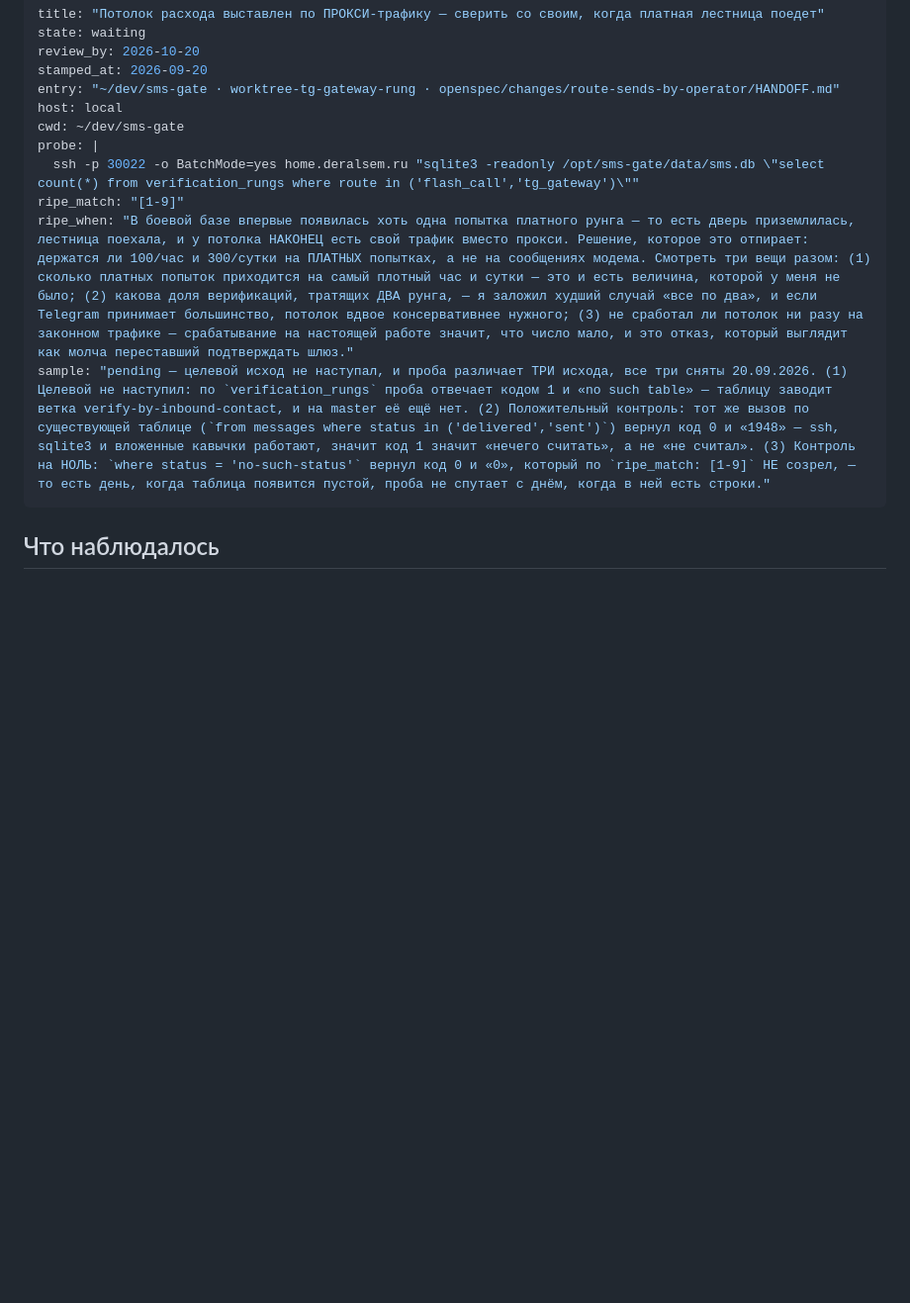
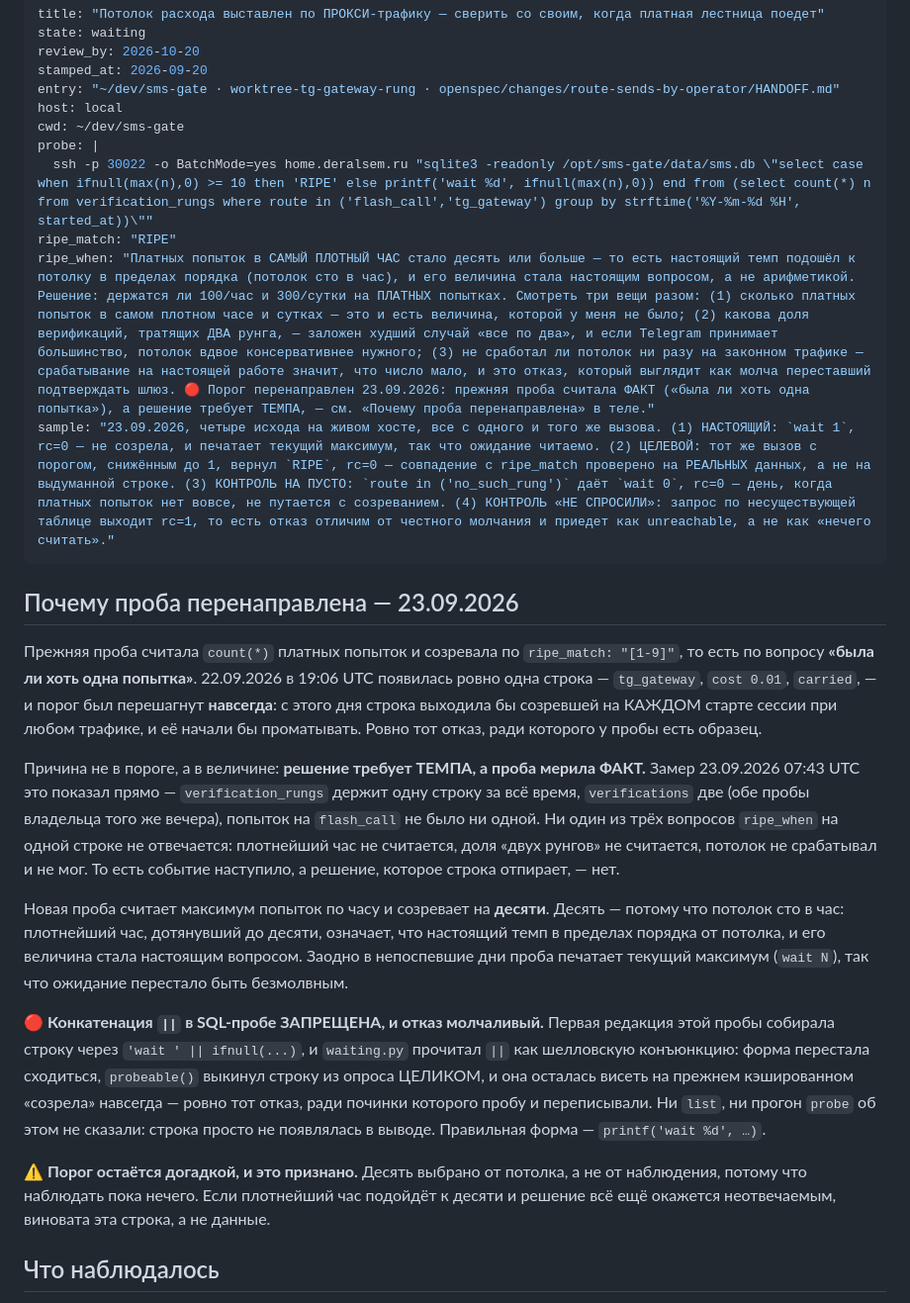
Before and after one commit to DerAlSem/sms-gate, a Markdown page: .claude/waiting/20260920-01.md, the part around the change. Shown at 99% size. GitHub-like rendering; blank space fills up the shorter version.

Commit message:
реестр: проба потолка по темпу; строка про сужение 7.2

```diff
--- a/.claude/waiting/20260920-01.md
+++ b/.claude/waiting/20260920-01.md
@@ -7,11 +7,43 @@ entry: "~/dev/sms-gate · worktree-tg-gateway-rung · openspec/changes/route-sen
 host: local
 cwd: ~/dev/sms-gate
 probe: |
-  ssh -p 30022 -o BatchMode=yes home.deralsem.ru "sqlite3 -readonly /opt/sms-gate/data/sms.db \"select count(*) from verification_rungs where route in ('flash_call','tg_gateway')\""
-ripe_match: "[1-9]"
-ripe_when: "В боевой базе впервые появилась хоть одна попытка платного рунга — то есть дверь приземлилась, лестница поехала, и у потолка НАКОНЕЦ есть свой трафик вместо прокси. Решение, которое это отпирает: держатся ли 100/час и 300/сутки на ПЛАТНЫХ попытках, а не на сообщениях модема. Смотреть три вещи разом: (1) сколько платных попыток приходится на самый плотный час и сутки — это и есть величина, которой у меня не было; (2) какова доля верификаций, тратящих ДВА рунга, — я заложил худший случай «все по два», и если Telegram принимает большинство, потолок вдвое консервативнее нужного; (3) не сработал ли потолок ни разу на законном трафике — срабатывание на настоящей работе значит, что число мало, и это отказ, который выглядит как молча переставший подтверждать шлюз."
-sample: "pending — целевой исход не наступал, и проба различает ТРИ исхода, все три сняты 20.09.2026. (1) Целевой не наступил: по `verification_rungs` проба отвечает кодом 1 и «no such table» — таблицу заводит ветка verify-by-inbound-contact, и на master её ещё нет. (2) Положительный контроль: тот же вызов по существующей таблице (`from messages where status in ('delivered','sent')`) вернул код 0 и «1948» — ssh, sqlite3 и вложенные кавычки работают, значит код 1 значит «нечего считать», а не «не считал». (3) Контроль на НОЛЬ: `where status = 'no-such-status'` вернул код 0 и «0», который по `ripe_match: [1-9]` НЕ созрел, — то есть день, когда таблица появится пустой, проба не спутает с днём, когда в ней есть строки."
+  ssh -p 30022 -o BatchMode=yes home.deralsem.ru "sqlite3 -readonly /opt/sms-gate/data/sms.db \"select case when ifnull(max(n),0) >= 10 then 'RIPE' else printf('wait %d', ifnull(max(n),0)) end from (select count(*) n from verification_rungs where route in ('flash_call','tg_gateway') group by strftime('%Y-%m-%d %H', started_at))\""
+ripe_match: "RIPE"
+ripe_when: "Платных попыток в САМЫЙ ПЛОТНЫЙ ЧАС стало десять или больше — то есть настоящий темп подошёл к потолку в пределах порядка (потолок сто в час), и его величина стала настоящим вопросом, а не арифметикой. Решение: держатся ли 100/час и 300/сутки на ПЛАТНЫХ попытках. Смотреть три вещи разом: (1) сколько платных попыток в самом плотном часе и сутках — это и есть величина, которой у меня не было; (2) какова доля верификаций, тратящих ДВА рунга, — заложен худший случай «все по два», и если Telegram принимает большинство, потолок вдвое консервативнее нужного; (3) не сработал ли потолок ни разу на законном трафике — срабатывание на настоящей работе значит, что число мало, и это отказ, который выглядит как молча переставший подтверждать шлюз. 🔴 Порог перенаправлен 23.09.2026: прежняя проба считала ФАКТ («была ли хоть одна попытка»), а решение требует ТЕМПА, — см. «Почему проба перенаправлена» в теле."
+sample: "23.09.2026, четыре исхода на живом хосте, все с одного и того же вызова. (1) НАСТОЯЩИЙ: `wait 1`, rc=0 — не созрела, и печатает текущий максимум, так что ожидание читаемо. (2) ЦЕЛЕВОЙ: тот же вызов с порогом, снижённым до 1, вернул `RIPE`, rc=0 — совпадение с ripe_match проверено на РЕАЛЬНЫХ данных, а не на выдуманной строке. (3) КОНТРОЛЬ НА ПУСТО: `route in ('no_such_rung')` даёт `wait 0`, rc=0 — день, когда платных попыток нет вовсе, не путается с созреванием. (4) КОНТРОЛЬ «НЕ СПРОСИЛИ»: запрос по несуществующей таблице выходит rc=1, то есть отказ отличим от честного молчания и приедет как unreachable, а не как «нечего считать»."
 ---
+
+## Почему проба перенаправлена — 23.09.2026
+
+Прежняя проба считала `count(*)` платных попыток и созревала по `ripe_match: "[1-9]"`,
+то есть по вопросу **«была ли хоть одна попытка»**. 22.09.2026 в 19:06 UTC появилась
+ровно одна строка — `tg_gateway`, `cost 0.01`, `carried`, — и порог был перешагнут
+**навсегда**: с этого дня строка выходила бы созревшей на КАЖДОМ старте сессии при любом
+трафике, и её начали бы проматывать. Ровно тот отказ, ради которого у пробы есть образец.
+
+Причина не в пороге, а в величине: **решение требует ТЕМПА, а проба мерила ФАКТ.** Замер
+23.09.2026 07:43 UTC это показал прямо — `verification_rungs` держит одну строку за всё
+время, `verifications` две (обе пробы владельца того же вечера), попыток на `flash_call`
+не было ни одной. Ни один из трёх вопросов `ripe_when` на одной строке не отвечается:
+плотнейший час не считается, доля «двух рунгов» не считается, потолок не срабатывал и не
+мог. То есть событие наступило, а решение, которое строка отпирает, — нет.
+
+Новая проба считает максимум попыток по часу и созревает на **десяти**. Десять — потому
+что потолок сто в час: плотнейший час, дотянувший до десяти, означает, что настоящий темп
+в пределах порядка от потолка, и его величина стала настоящим вопросом. Заодно в
+непоспевшие дни проба печатает текущий максимум (`wait N`), так что ожидание перестало
+быть безмолвным.
+
+🔴 **Конкатенация `||` в SQL-пробе ЗАПРЕЩЕНА, и отказ молчаливый.** Первая редакция этой
+пробы собирала строку через `'wait ' || ifnull(...)`, и `waiting.py` прочитал `||` как
+шелловскую конъюнкцию: форма перестала сходиться, `probeable()` выкинул строку из опроса
+ЦЕЛИКОМ, и она осталась висеть на прежнем кэшированном «созрела» навсегда — ровно тот
+отказ, ради починки которого пробу и переписывали. Ни `list`, ни прогон `probe` об этом
+не сказали: строка просто не появлялась в выводе. Правильная форма — `printf('wait %d', …)`.
+
+⚠️ **Порог остаётся догадкой, и это признано.** Десять выбрано от потолка, а не от
+наблюдения, потому что наблюдать пока нечего. Если плотнейший час подойдёт к десяти и
+решение всё ещё окажется неотвечаемым, виновата эта строка, а не данные.
 
 ## Что наблюдалось
 
```
Also changed, not shown: .claude/waiting/20260923-01.md (added, +49 -0 lines).
